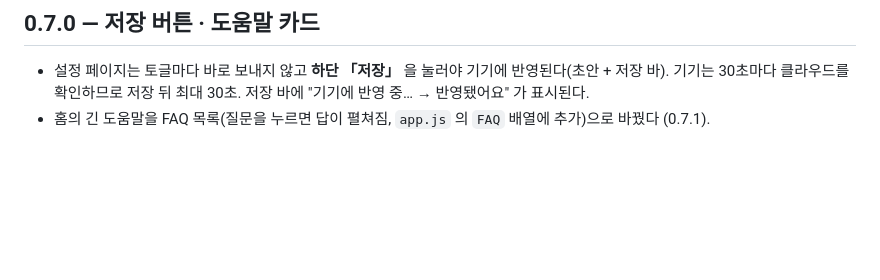
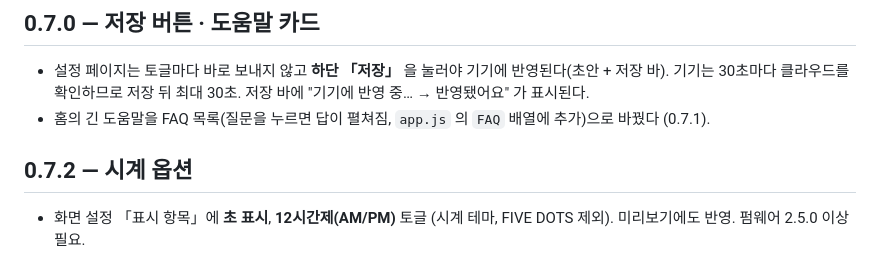
Before and after one commit to jkinject/charttotem, a Markdown page: README.md, the part around the change. Rendered like a GitHub page; blank space fills up the shorter version.

Commit message:
README 0.7.2

```diff
--- a/README.md
+++ b/README.md
@@ -31,3 +31,7 @@ GitHub Pages 로 호스팅: https://jkinject.github.io/charttotem/
 
 - 설정 페이지는 토글마다 바로 보내지 않고 **하단 「저장」** 을 눌러야 기기에 반영된다(초안 + 저장 바). 기기는 30초마다 클라우드를 확인하므로 저장 뒤 최대 30초. 저장 바에 "기기에 반영 중… → 반영됐어요" 가 표시된다.
 - 홈의 긴 도움말을 FAQ 목록(질문을 누르면 답이 펼쳐짐, `app.js` 의 `FAQ` 배열에 추가)으로 바꿨다 (0.7.1).
+
+## 0.7.2 — 시계 옵션
+
+- 화면 설정 「표시 항목」에 **초 표시**, **12시간제(AM/PM)** 토글 (시계 테마, FIVE DOTS 제외). 미리보기에도 반영. 펌웨어 2.5.0 이상 필요.
```
